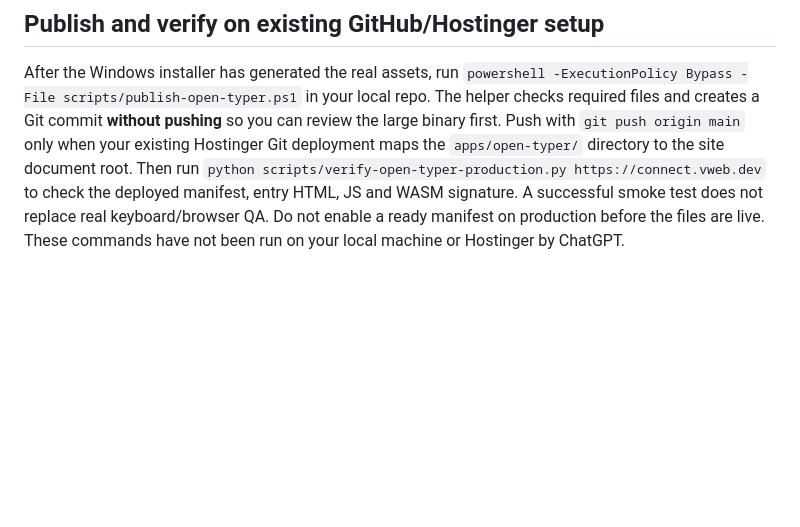
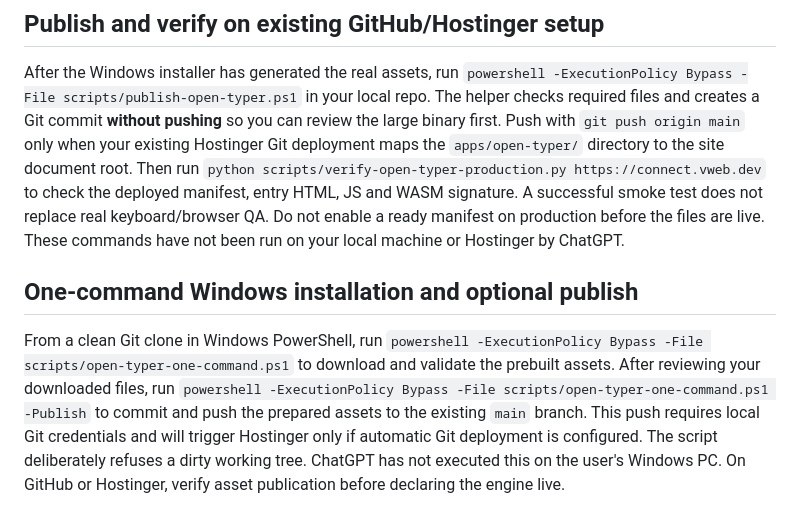
Before and after one commit to vweb-dev/connect.vweb.dev, a Markdown page: docs/open-typer-self-hosting.md, the part around the change. GitHub-like rendering; blank space fills up the shorter version.

Commit message:
Document opt-in Windows one-command deployment without CI

```diff
--- a/docs/open-typer-self-hosting.md
+++ b/docs/open-typer-self-hosting.md
@@ -43,3 +43,7 @@ This downloads a pinned historical official upstream WebAssembly bundle, checks
 ## Publish and verify on existing GitHub/Hostinger setup
 
 After the Windows installer has generated the real assets, run `powershell -ExecutionPolicy Bypass -File scripts/publish-open-typer.ps1` in your local repo. The helper checks required files and creates a Git commit **without pushing** so you can review the large binary first. Push with `git push origin main` only when your existing Hostinger Git deployment maps the `apps/open-typer/` directory to the site document root. Then run `python scripts/verify-open-typer-production.py https://connect.vweb.dev` to check the deployed manifest, entry HTML, JS and WASM signature. A successful smoke test does not replace real keyboard/browser QA. Do not enable a ready manifest on production before the files are live. These commands have not been run on your local machine or Hostinger by ChatGPT.
+
+## One-command Windows installation and optional publish
+
+From a clean Git clone in Windows PowerShell, run `powershell -ExecutionPolicy Bypass -File scripts/open-typer-one-command.ps1` to download and validate the prebuilt assets. After reviewing your downloaded files, run `powershell -ExecutionPolicy Bypass -File scripts/open-typer-one-command.ps1 -Publish` to commit and push the prepared assets to the existing `main` branch. This push requires local Git credentials and will trigger Hostinger only if automatic Git deployment is configured. The script deliberately refuses a dirty working tree. ChatGPT has not executed this on the user's Windows PC. On GitHub or Hostinger, verify asset publication before declaring the engine live.
```
